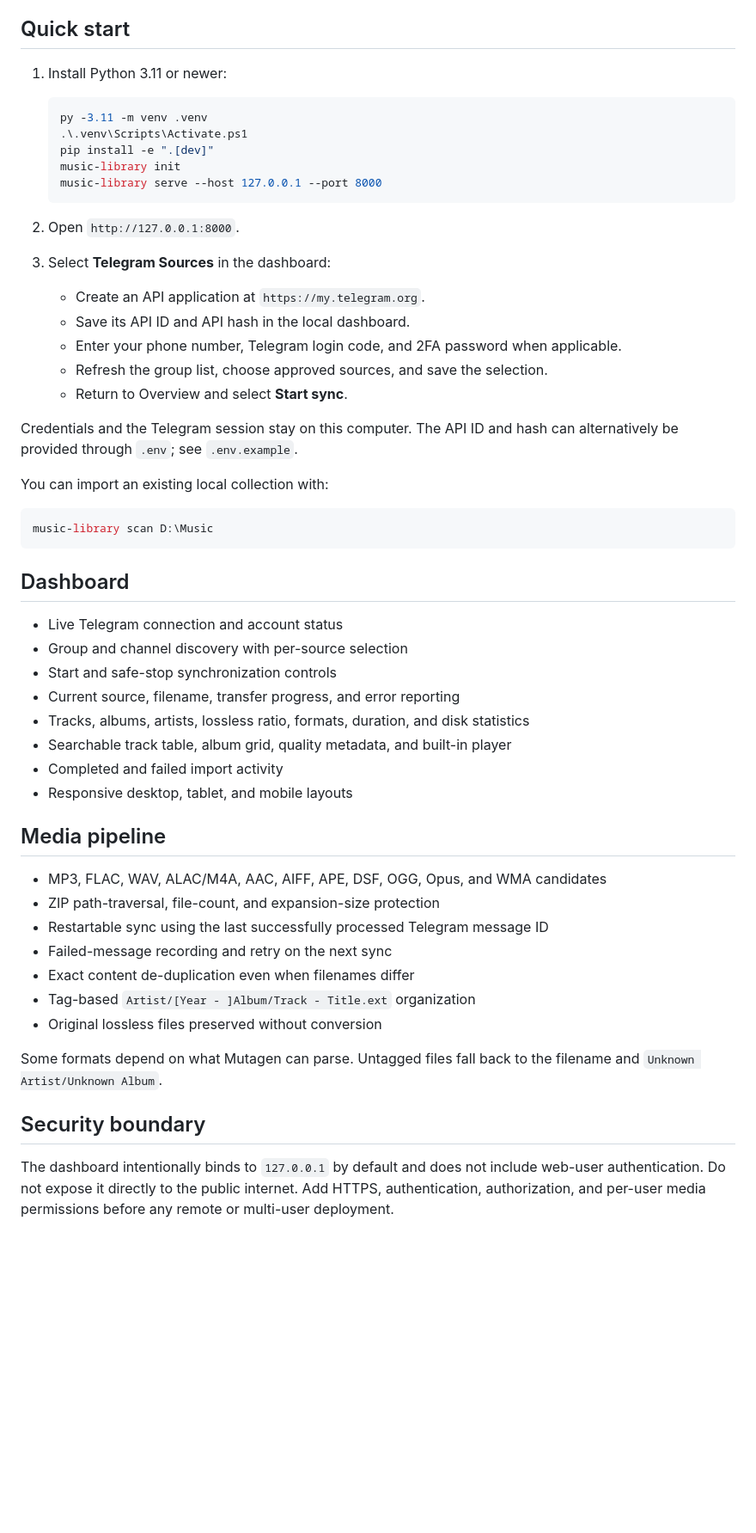
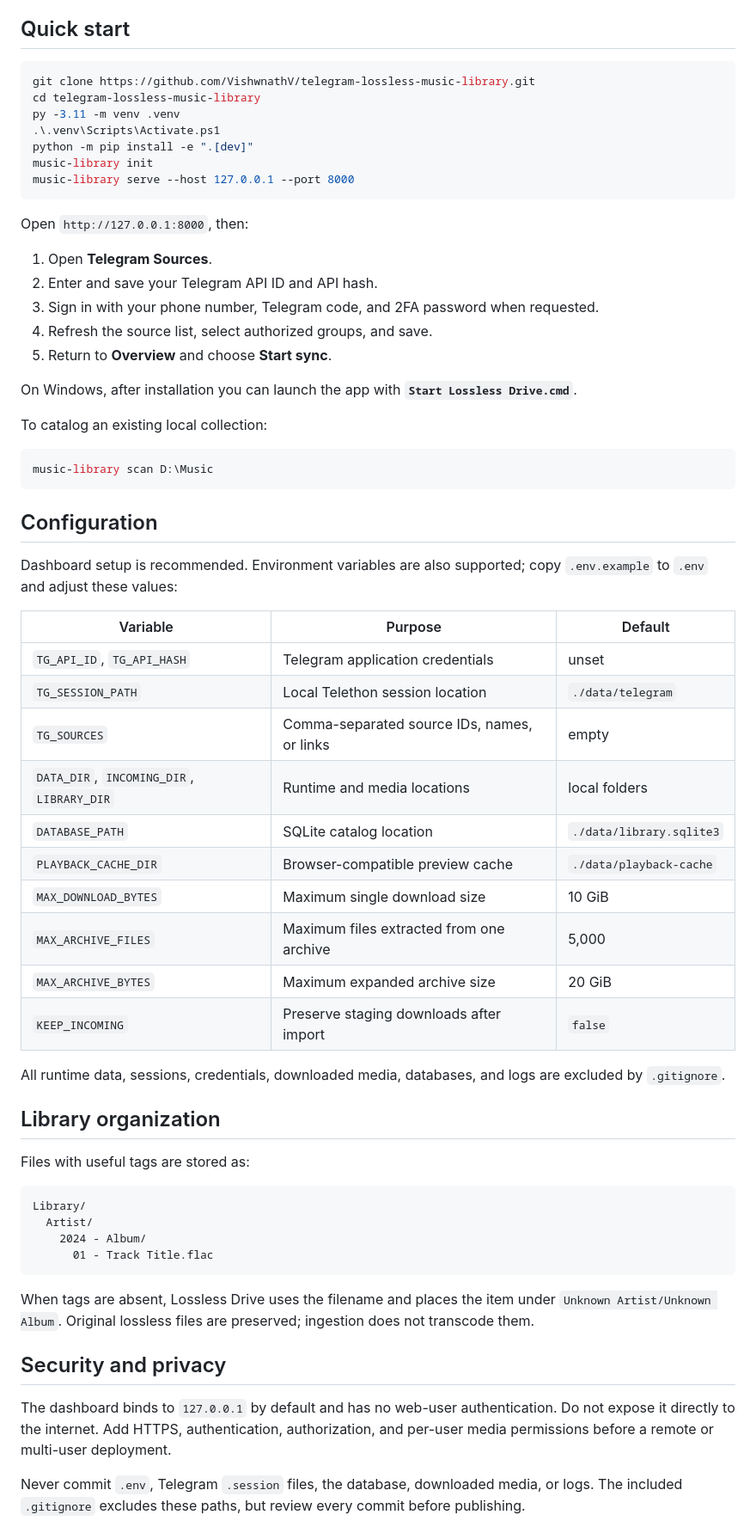
Before and after one commit to VishwnathV/telegram-lossless-music-library, a Markdown page: README.md, the part around one of its changes. Shown at 86% size. Rendered like a GitHub page; blank space fills up the shorter version.

Commit message:
Prepare public open-source release

````diff
--- a/README.md
+++ b/README.md
@@ -32,61 +52,67 @@ it, and consider using a dedicated Telegram account.
 
 ## Quick start
 
-1. Install Python 3.11 or newer:
+```powershell
+git clone https://github.com/VishwnathV/telegram-lossless-music-library.git
+cd telegram-lossless-music-library
+py -3.11 -m venv .venv
+.\.venv\Scripts\Activate.ps1
+python -m pip install -e ".[dev]"
+music-library init
+music-library serve --host 127.0.0.1 --port 8000
+```
 
-   ```powershell
-   py -3.11 -m venv .venv
-   .\.venv\Scripts\Activate.ps1
-   pip install -e ".[dev]"
-   music-library init
-   music-library serve --host 127.0.0.1 --port 8000
-   ```
+Open `http://127.0.0.1:8000`, then:
 
-2. Open `http://127.0.0.1:8000`.
+1. Open **Telegram Sources**.
+2. Enter and save your Telegram API ID and API hash.
+3. Sign in with your phone number, Telegram code, and 2FA password when requested.
+4. Refresh the source list, select authorized groups, and save.
+5. Return to **Overview** and choose **Start sync**.
 
-3. Select **Telegram Sources** in the dashboard:
+On Windows, after installation you can launch the app with **`Start Lossless Drive.cmd`**.
 
-   - Create an API application at `https://my.telegram.org`.
-   - Save its API ID and API hash in the local dashboard.
-   - Enter your phone number, Telegram login code, and 2FA password when applicable.
-   - Refresh the group list, choose approved sources, and save the selection.
-   - Return to Overview and select **Start sync**.
-
-Credentials and the Telegram session stay on this computer. The API ID and hash can alternatively
-be provided through `.env`; see `.env.example`.
-
-You can import an existing local collection with:
+To catalog an existing local collection:
 
 ```powershell
 music-library scan D:\Music
 ```
 
-## Dashboard
+## Configuration
 
-- Live Telegram connection and account status
-- Group and channel discovery with per-source selection
-- Start and safe-stop synchronization controls
-- Current source, filename, transfer progress, and error reporting
-- Tracks, albums, artists, lossless ratio, formats, duration, and disk statistics
-- Searchable track table, album grid, quality metadata, and built-in player
-- Completed and failed import activity
-- Responsive desktop, tablet, and mobile layouts
+Dashboard setup is recommended. Environment variables are also supported; copy `.env.example` to `.env` and adjust these values:
 
-## Media pipeline
+| Variable | Purpose | Default |
+|---|---|---|
+| `TG_API_ID`, `TG_API_HASH` | Telegram application credentials | unset |
+| `TG_SESSION_PATH` | Local Telethon session location | `./data/telegram` |
+| `TG_SOURCES` | Comma-separated source IDs, names, or links | empty |
+| `DATA_DIR`, `INCOMING_DIR`, `LIBRARY_DIR` | Runtime and media locations | local folders |
+| `DATABASE_PATH` | SQLite catalog location | `./data/library.sqlite3` |
+| `PLAYBACK_CACHE_DIR` | Browser-compatible preview cache | `./data/playback-cache` |
+| `MAX_DOWNLOAD_BYTES` | Maximum single download size | 10 GiB |
+| `MAX_ARCHIVE_FILES` | Maximum files extracted from one archive | 5,000 |
+| `MAX_ARCHIVE_BYTES` | Maximum expanded archive size | 20 GiB |
+| `KEEP_INCOMING` | Preserve staging downloads after import | `false` |
 
-- MP3, FLAC, WAV, ALAC/M4A, AAC, AIFF, APE, DSF, OGG, Opus, and WMA candidates
-- ZIP path-traversal, file-count, and expansion-size protection
-- Restartable sync using the last successfully processed Telegram message ID
-- Failed-message recording and retry on the next sync
-- Exact content de-duplication even when filenames differ
-- Tag-based `Artist/[Year - ]Album/Track - Title.ext` organization
-- Original lossless files preserved without conversion
+All runtime data, sessions, credentials, downloaded media, databases, and logs are excluded by `.gitignore`.
 
-Some formats depend on what Mutagen can parse. Untagged files fall back to the filename and
-`Unknown Artist/Unknown Album`.
+## Library organization
 
-## Security boundary
+Files with useful tags are stored as:
 
-The dashboard intentionally binds to `127.0.0.1` by default and does not include web-user
-authentication. Do not expose it directly to the public internet. Add HTTPS, authentication,
-authorization, and per-user media permissions before any remote or multi-user deployment.
+```text
+Library/
+  Artist/
+    2024 - Album/
+      01 - Track Title.flac
+```
+
+When tags are absent, Lossless Drive uses the filename and places the item under `Unknown Artist/Unknown Album`. Original lossless files are preserved; ingestion does not transcode them.
+
+## Security and privacy
+
+The dashboard binds to `127.0.0.1` by default and has no web-user authentication. Do not expose it directly to the internet. Add HTTPS, authentication, authorization, and per-user media permissions before a remote or multi-user deployment.
+
+Never commit `.env`, Telegram `.session` files, the database, downloaded media, or logs. The included `.gitignore` excludes these paths, but review every commit before publishing.
+
````
Also changed, not shown: other parts of README.md (+67 -27 lines), docs/dashboard-overview.png (added), 4 other files.
